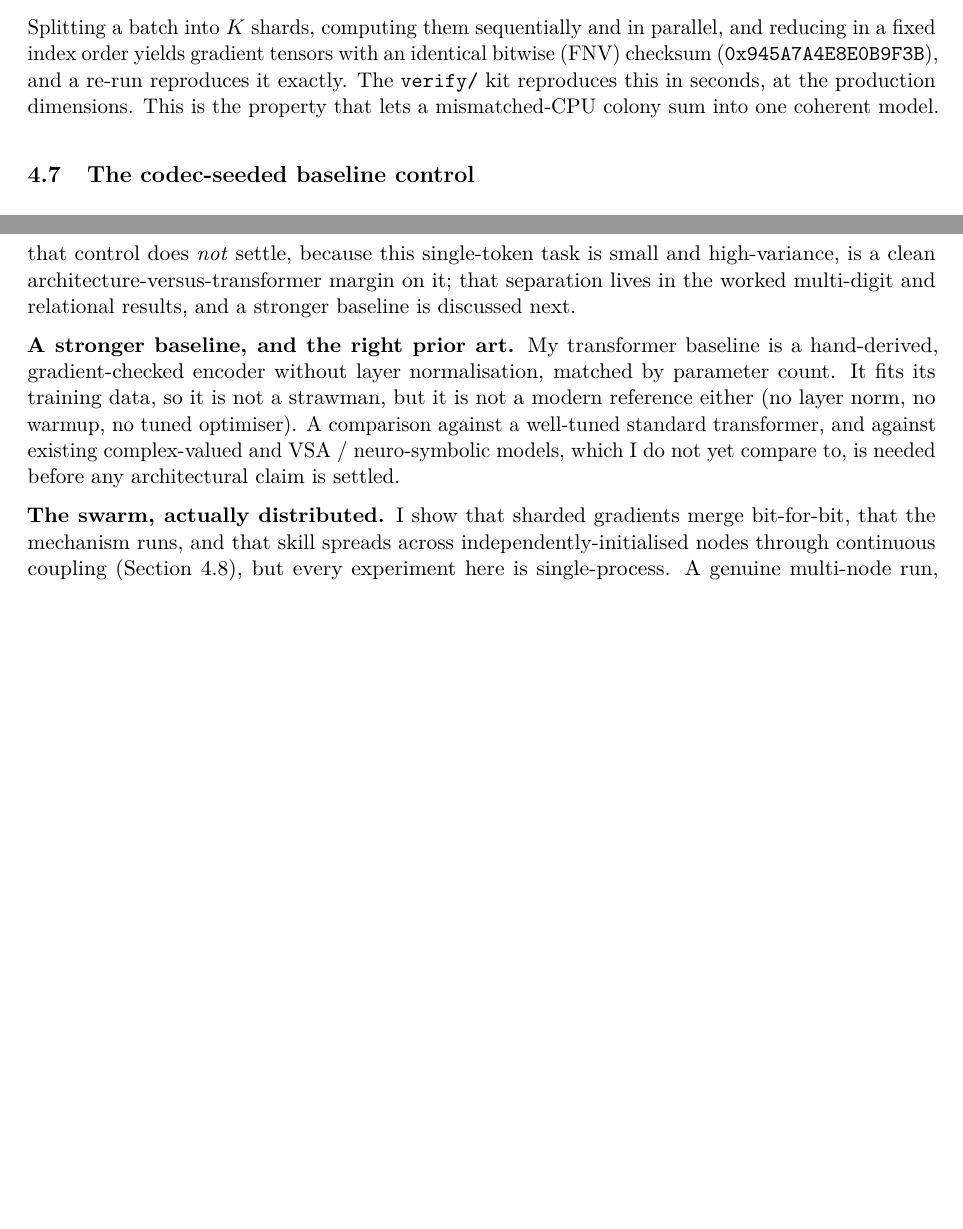
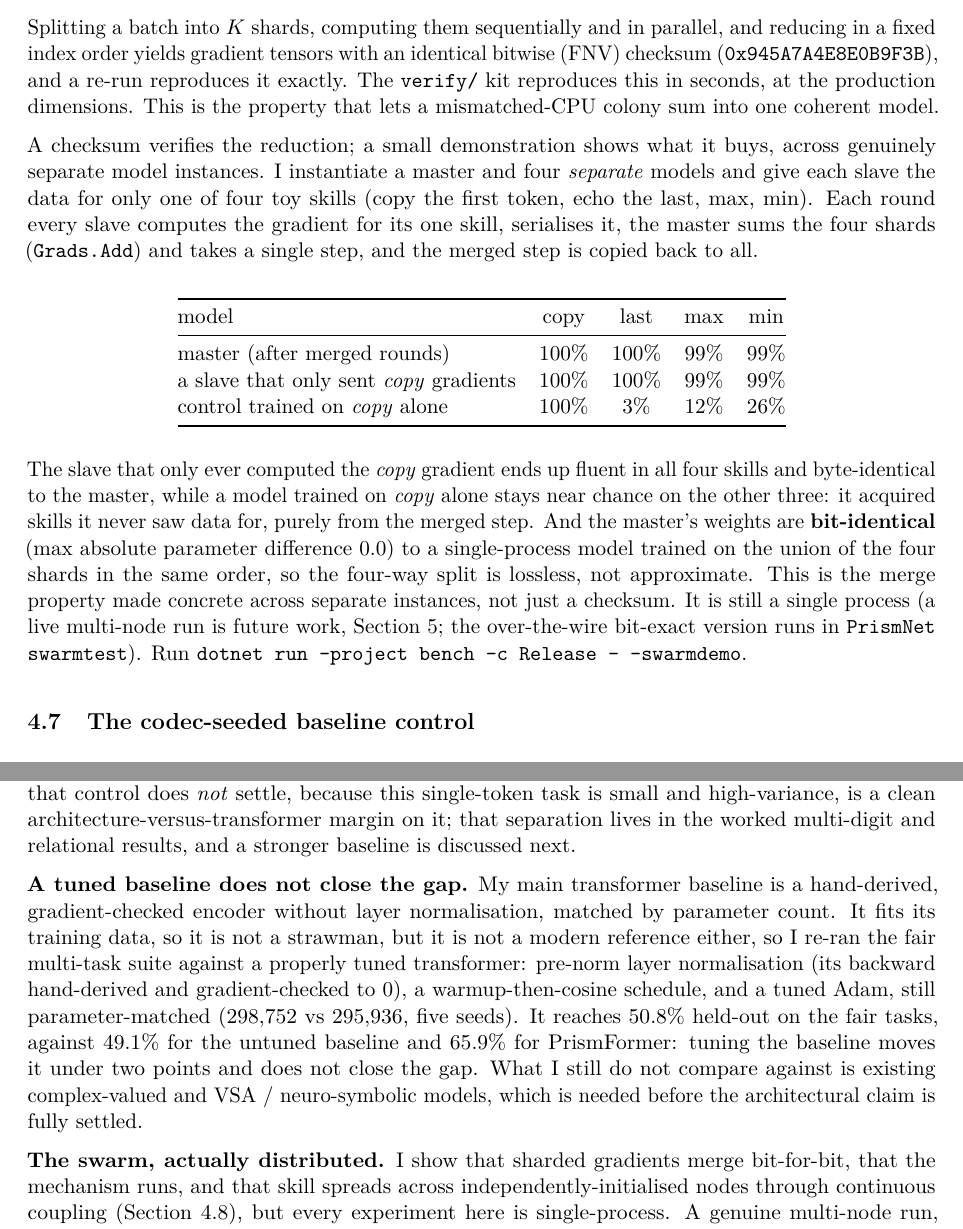
Before and after one commit to EvaluatedApplications/PrismFormer, a LaTeX paper (paper/prismformer.tex): two parts of pages 13 and 16 of 19, joined at a grey line, cut so that both start at the same text, the shorter picture padded with empty space. Compiled offline with pdfLaTeX.

Commit message:
Paper: fold tuned-baseline result and in-process swarm demonstration into v3
- Tuned-baseline (from academic feedback): a param-matched transformer with
  pre-norm LayerNorm, warmup->cosine and tuned Adam still reaches only 50.8%
  fair held-out vs 49.1% untuned and 65.9% PrismFormer, so the gap is not a
  weak-baseline artefact (noted in results, and the "stronger baseline needed"
  limitation rewritten into "a tuned baseline does not close the gap").
- Swarm demonstration (--swarmdemo): section 4.7 gains a concrete master-slave
  gradient-share table (a slave acquires skills it never trained on) plus the
  bit-exact (diff 0.0) merge across separate model instances, not just a
  checksum; section 4.8 gains the before/after skill-bleed matrix. Honest
  framing kept: single-process, shared-init for averaging, live multi-node
  run still future work.

```diff
--- a/paper/prismformer.tex
+++ b/paper/prismformer.tex
@@ -665,6 +667,33 @@ index order yields gradient tensors with an identical bitwise (FNV) checksum
 in seconds, at the production dimensions. This is the property that lets a mismatched-CPU colony sum into
 one coherent model.
 
+A checksum verifies the reduction; a small demonstration shows what it buys, across genuinely separate
+model instances. I instantiate a master and four \emph{separate} models and give each slave the data for
+only one of four toy skills (copy the first token, echo the last, max, min). Each round every slave
+computes the gradient for its one skill, serialises it, the master sums the four shards (\code{Grads.Add})
+and takes a single step, and the merged step is copied back to all.
+
+\begin{center}
+\begin{tabular}{@{}lcccc@{}}
+\toprule
+model & copy & last & max & min \\
+\midrule
+master (after merged rounds)                     & $100\%$ & $100\%$ & $99\%$ & $99\%$ \\
+a slave that only sent \emph{copy} gradients     & $100\%$ & $100\%$ & $99\%$ & $99\%$ \\
+control trained on \emph{copy} alone             & $100\%$ & $3\%$   & $12\%$ & $26\%$ \\
+\bottomrule
+\end{tabular}
+\end{center}
+
+The slave that only ever computed the \emph{copy} gradient ends up fluent in all four skills and
+byte-identical to the master, while a model trained on \emph{copy} alone stays near chance on the other
+three: it acquired skills it never saw data for, purely from the merged step. And the master's weights are
+\textbf{bit-identical} (max absolute parameter difference $0.0$) to a single-process model trained on the
+union of the four shards in the same order, so the four-way split is lossless, not approximate. This is
+the merge property made concrete across separate instances, not just a checksum. It is still a single
+process (a live multi-node run is future work, Section~\ref{sec:lim}; the over-the-wire bit-exact version
+runs in \code{PrismNet swarmtest}). Run \code{dotnet run --project bench -c Release -- --swarmdemo}.
+
 \subsection{The codec-seeded baseline control}\label{sec:codecbaseline}
 
 Because PrismFormer's number embeddings are seeded from the phasor codec while the transformer baseline
@@ -814,12 +846,15 @@ control does \emph{not} settle, because this single-token task is small and high
 architecture-versus-transformer margin on it; that separation lives in the worked multi-digit and
 relational results, and a stronger baseline is discussed next.
 
-\textbf{A stronger baseline, and the right prior art.} My transformer baseline is a hand-derived,
+\textbf{A tuned baseline does not close the gap.} My main transformer baseline is a hand-derived,
 gradient-checked encoder without layer normalisation, matched by parameter count. It fits its training
-data, so it is not a strawman, but it is not a modern reference either (no layer norm, no warmup, no
-tuned optimiser). A comparison against a well-tuned standard transformer, and against existing
-complex-valued and VSA / neuro-symbolic models, which I do not yet compare to, is needed before any
-architectural claim is settled.
+data, so it is not a strawman, but it is not a modern reference either, so I re-ran the fair multi-task
+suite against a properly tuned transformer: pre-norm layer normalisation (its backward hand-derived and
+gradient-checked to $0$), a warmup-then-cosine schedule, and a tuned Adam, still parameter-matched
+($298{,}752$ vs $295{,}936$, five seeds). It reaches $50.8\%$ held-out on the fair tasks, against
+$49.1\%$ for the untuned baseline and $65.9\%$ for PrismFormer: tuning the baseline moves it under two
+points and does not close the gap. What I still do not compare against is existing complex-valued and
+VSA / neuro-symbolic models, which is needed before the architectural claim is fully settled.
 
 \textbf{The swarm, actually distributed.} I show that sharded gradients merge bit-for-bit, that the
 mechanism runs, and that skill spreads across independently-initialised nodes through continuous coupling
```
Also changed, not shown: paper/prismformer.tex (9 more changed lines).
